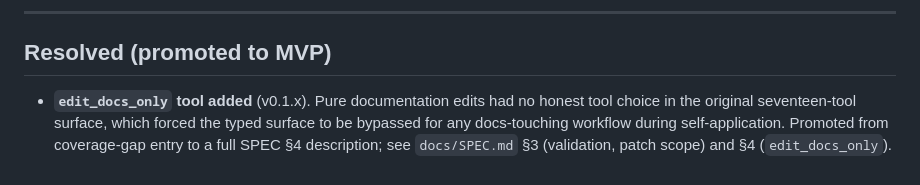
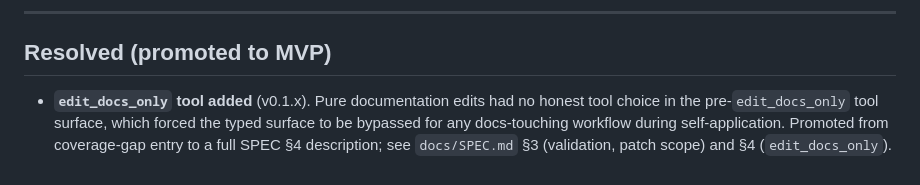
Before and after one commit to hiniachi/meta-edit, a Markdown page: OBSERVED-FAILURES.md, the part around the change. GitHub-like rendering.

Commit message:
docs: rephrase OBSERVED-FAILURES resolved-entry to avoid 'seventeen' in prose
Codex MCP round-2 review (LOW): the "Resolved" pointer used
"the original seventeen-tool surface" as a present-tense description,
which conflicts with the consistency rule that only IMPLEMENTATION-LOG
historical entries and Phase 7 transition prose may say "seventeen".
Rephrased to "the pre-edit_docs_only tool surface" to keep the
historical reference intent without the count-specific wording.

```diff
--- a/OBSERVED-FAILURES.md
+++ b/OBSERVED-FAILURES.md
@@ -132,7 +132,7 @@ or write — is blocked. Option (b) is the safer floor.
 ## Resolved (promoted to MVP)
 
 - **`edit_docs_only` tool added** (v0.1.x). Pure documentation edits had no
-  honest tool choice in the original seventeen-tool surface, which forced
+  honest tool choice in the pre-`edit_docs_only` tool surface, which forced
   the typed surface to be bypassed for any docs-touching workflow during
   self-application. Promoted from coverage-gap entry to a full SPEC §4
   description; see `docs/SPEC.md` §3 (validation, patch scope) and §4
```
